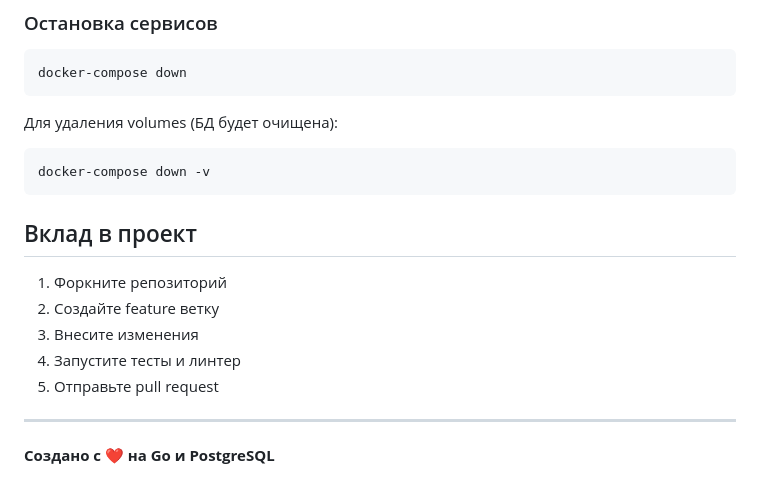
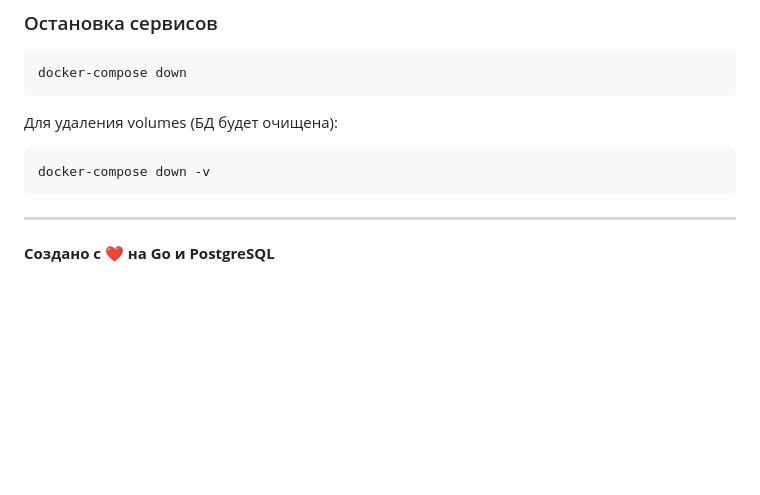
Before and after one commit to dimozavrrrik/TaskManager, a Markdown page: README.md, the part around the change. Drawn GitHub-style; blank space fills up the shorter version.

Commit message:
мелкие изменения

````diff
--- a/README.md
+++ b/README.md
@@ -737,15 +737,6 @@ docker-compose down
 docker-compose down -v
 ```
 
-## Вклад в проект
-
-1. Форкните репозиторий
-2. Создайте feature ветку
-3. Внесите изменения
-4. Запустите тесты и линтер
-5. Отправьте pull request
-
-
 ---
 
 **Создано с ❤️ на Go и PostgreSQL**
````
